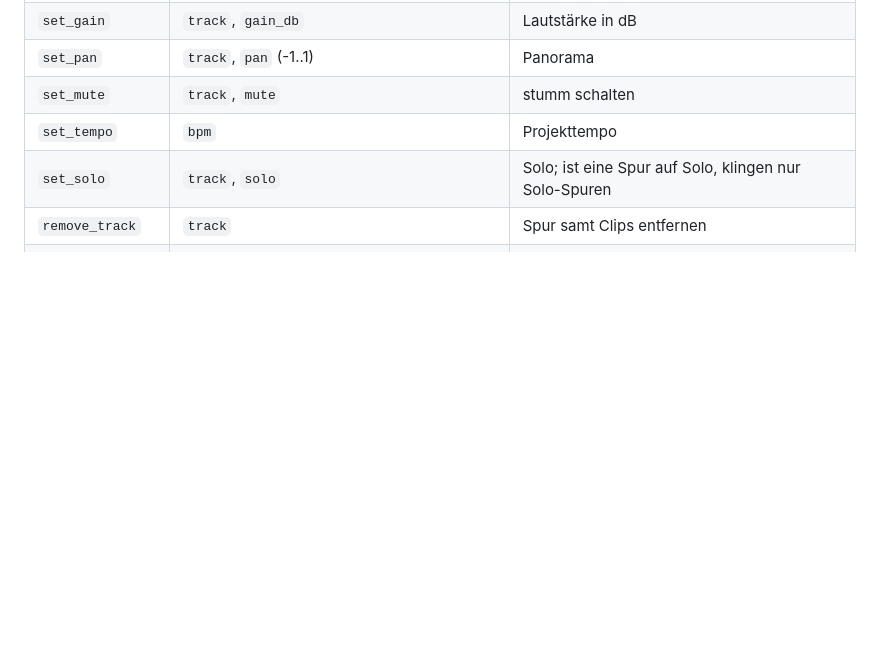
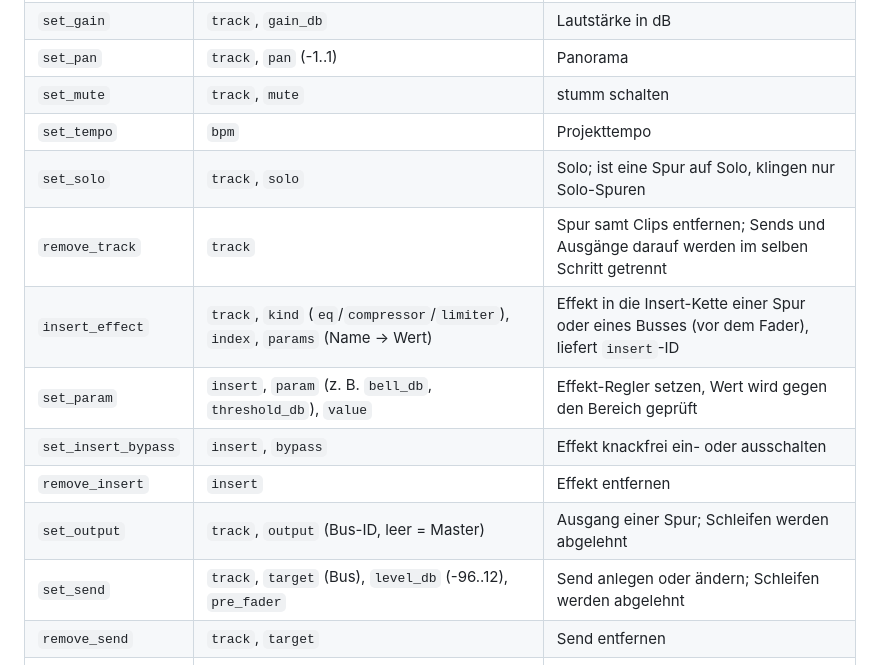
Before and after one commit to nixblick/daw.woa, a Markdown page: docs/agent.md, the part around the change. GitHub-like rendering; blank space fills up the shorter version.

Commit message:
Paket 16: document agent tools and golden file
Co-Authored-By: Claude Sonnet 5.5 <noreply@anthropic.com>
Claude-Session: https://claude.ai/code/session_01QuarZw6S9e6mKhX4Nv2ADH

```diff
--- a/docs/agent.md
+++ b/docs/agent.md
@@ -27,7 +27,14 @@ Claude Desktop: derselbe Befehl als `command`/`args` in `claude_desktop_config.j
 | `set_mute` | `track`, `mute` | stumm schalten |
 | `set_tempo` | `bpm` | Projekttempo |
 | `set_solo` | `track`, `solo` | Solo; ist eine Spur auf Solo, klingen nur Solo-Spuren |
-| `remove_track` | `track` | Spur samt Clips entfernen |
+| `remove_track` | `track` | Spur samt Clips entfernen; Sends und Ausgänge darauf werden im selben Schritt getrennt |
+| `insert_effect` | `track`, `kind` (`eq`/`compressor`/`limiter`), `index`, `params` (Name → Wert) | Effekt in die Insert-Kette einer Spur oder eines Busses (vor dem Fader), liefert `insert`-ID |
+| `set_param` | `insert`, `param` (z. B. `bell_db`, `threshold_db`), `value` | Effekt-Regler setzen, Wert wird gegen den Bereich geprüft |
+| `set_insert_bypass` | `insert`, `bypass` | Effekt knackfrei ein- oder ausschalten |
+| `remove_insert` | `insert` | Effekt entfernen |
+| `set_output` | `track`, `output` (Bus-ID, leer = Master) | Ausgang einer Spur; Schleifen werden abgelehnt |
+| `set_send` | `track`, `target` (Bus), `level_db` (-96..12), `pre_fader` | Send anlegen oder ändern; Schleifen werden abgelehnt |
+| `remove_send` | `track`, `target` | Send entfernen |
 | `add_clip` | `track`, `name`, `start_beats`, `length_beats` | Platzhalter-Clip ohne Klang, liefert `clip`-ID |
 | `generate_notes` | `track`, `length_beats`, `notes` (`beat`, `pitch` MIDI, `length_beats`, `velocity`), `waveform` (`sine`/`saw`/`square`), `start_beats`, `name` | rendert die Noten mit dem eingebauten Synth als WAV nach `aufnahmen/agent-<id>.wav` und legt einen Audio-Clip an |
 | `generate_drums` | `track`, `kick`, `snare`, `hihat` (je Zeichen ein 16tel: `x` Schlag, `o` leise, `.` Pause), `start_beats`, `name` | synthetische Drums (Kick: Sinus-Sweep, Snare: Ton + Rauschen, Hi-Hat: gefiltertes Rauschen) als Audio-Clip; Länge = längstes Muster |
```
Also changed, not shown: 1 other file.
